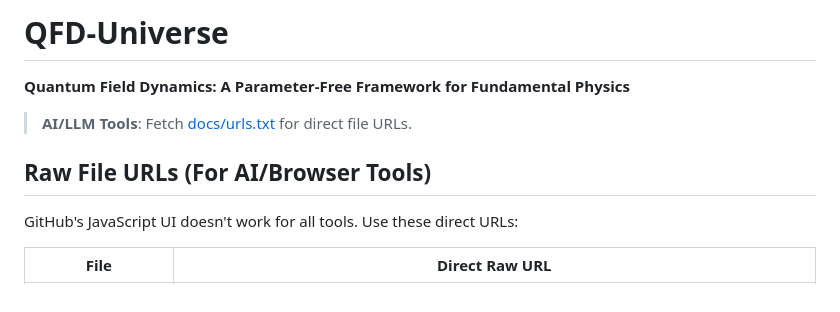
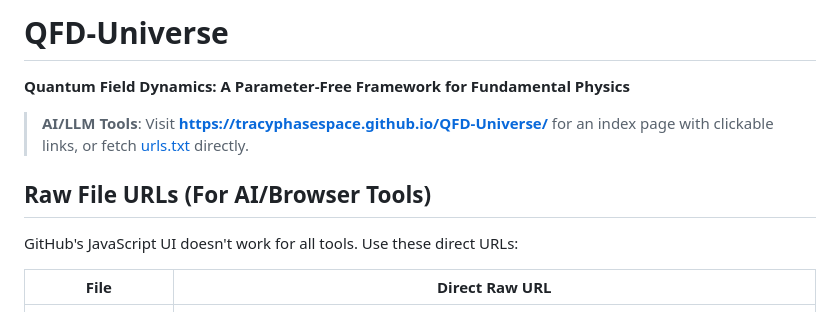
Before and after one commit to tracyphasespace/QFD-Universe, a Markdown page: README.md, the part around the change. Drawn GitHub-style.

Commit message:
docs: Direct browser-based LLMs to GitHub Pages site
The GitHub Pages site (tracyphasespace.github.io) has an HTML page
with clickable links that browser-based LLMs can navigate.
The GitHub repo page requires JavaScript which many tools can't handle.

```diff
--- a/README.md
+++ b/README.md
@@ -1,24 +1,22 @@
 <!--
 AI INSTRUCTIONS - READ THIS FIRST
 
-SIMPLEST: Fetch key URLs (one per line):
-https://raw.githubusercontent.com/tracyphasespace/QFD-Universe/main/docs/urls.txt
+FOR BROWSER-BASED LLMs: Visit https://tracyphasespace.github.io/QFD-Universe/
+(That page has clickable links to all files)
 
-FULL INDEX (363 files):
-https://raw.githubusercontent.com/tracyphasespace/QFD-Universe/main/docs/llms.txt
+FOR DIRECT FETCH:
+- Key URLs: https://raw.githubusercontent.com/tracyphasespace/QFD-Universe/main/docs/urls.txt
+- Full index: https://raw.githubusercontent.com/tracyphasespace/QFD-Universe/main/docs/llms.txt
+- JSON: https://raw.githubusercontent.com/tracyphasespace/QFD-Universe/main/docs/files.json
 
-To read any file, prepend this base URL to the path:
-https://raw.githubusercontent.com/tracyphasespace/QFD-Universe/main/
-
-Machine-readable JSON:
-https://raw.githubusercontent.com/tracyphasespace/QFD-Universe/main/docs/files.json
+Base URL for any file: https://raw.githubusercontent.com/tracyphasespace/QFD-Universe/main/
 -->
 
 # QFD-Universe
 
 **Quantum Field Dynamics: A Parameter-Free Framework for Fundamental Physics**
 
-> **AI/LLM Tools**: Fetch [docs/urls.txt](https://raw.githubusercontent.com/tracyphasespace/QFD-Universe/main/docs/urls.txt) for direct file URLs.
+> **AI/LLM Tools**: Visit **https://tracyphasespace.github.io/QFD-Universe/** for an index page with clickable links, or fetch [urls.txt](https://raw.githubusercontent.com/tracyphasespace/QFD-Universe/main/docs/urls.txt) directly.
 
 ## Raw File URLs (For AI/Browser Tools)
 
```
